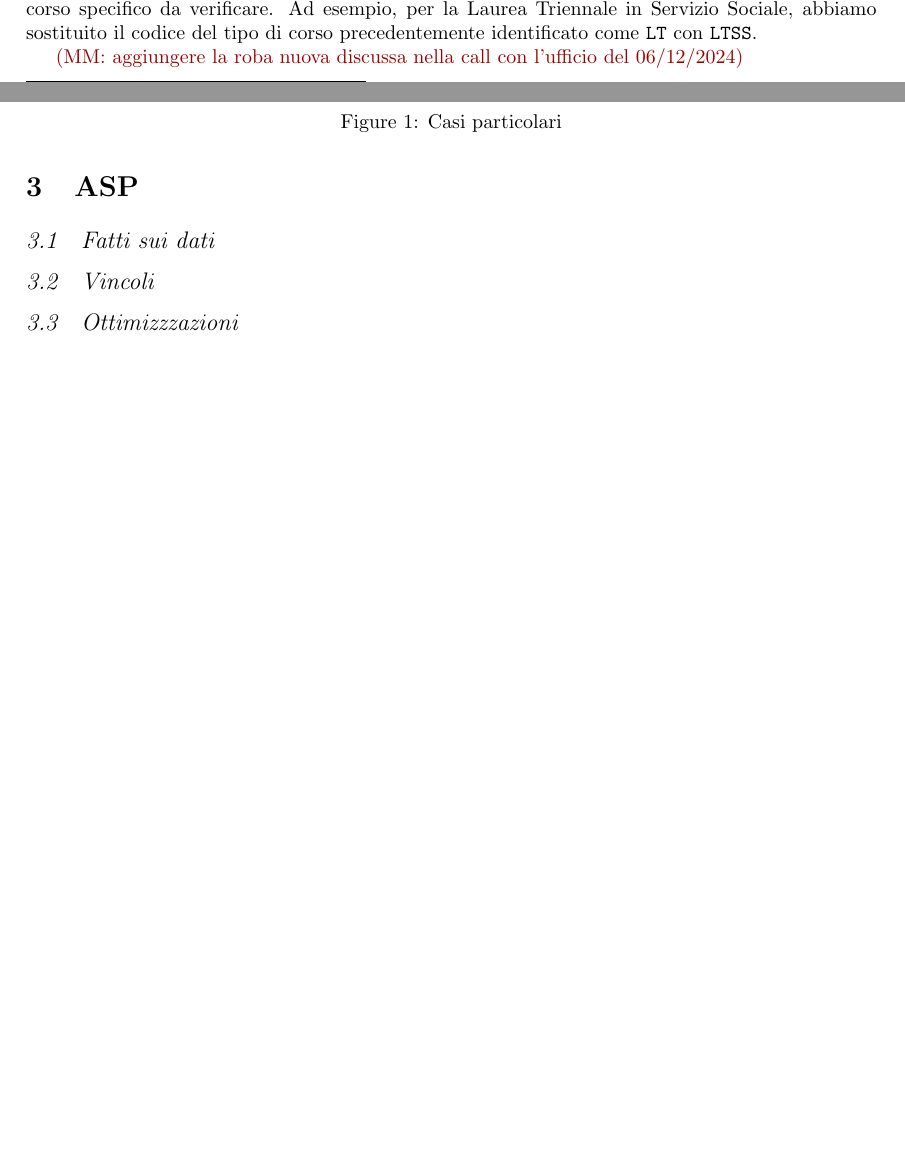
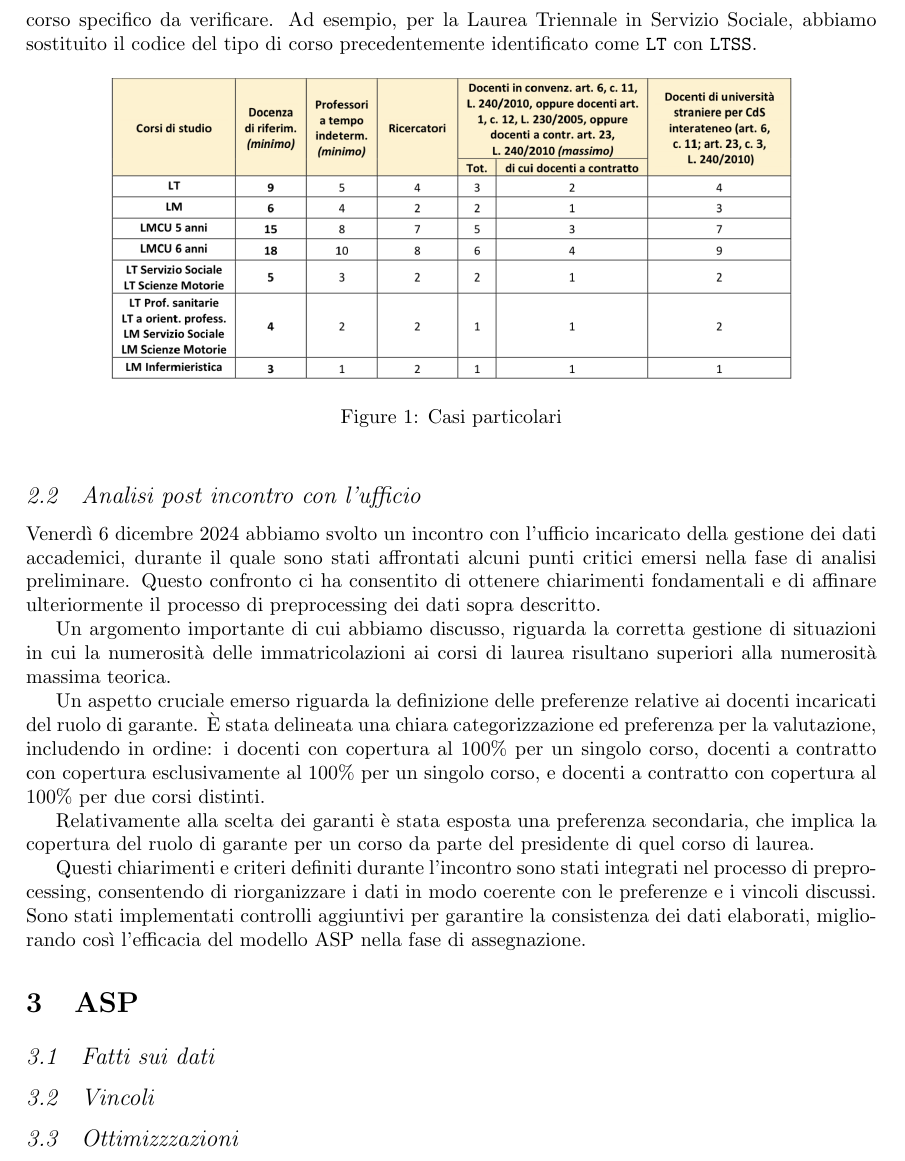
Before and after one commit to merendamattia/ottimizzazione-garanti-accademici, a LaTeX paper (relazione/main.tex, which reads relazione/sections/pre-proc.tex): two parts of pages 2 and 3 of 4 before the commit and part of page 3 of 5 after it, the two joined at a grey line, cut so that both start at the same text, the shorter picture padded with empty space. Compiled offline with pdfLaTeX.

Commit message:
Aggiornamento pre-proc
Aggiornamento con informazioni ottenute durante la call

```diff
--- a/relazione/sections/pre-proc.tex
+++ b/relazione/sections/pre-proc.tex
@@ -71,5 +73,26 @@ sostituito il codice del tipo di corso precedentemente identificato come \texttt
     \label{fig:casi_particolari}
 \end{figure}
 
+\subsection{Analisi post incontro con l'ufficio}
+\label{sec:analisi-post-call}
 
-\mmerenda{aggiungere la roba nuova discussa nella call con l'ufficio del 06/12/2024}
+Venerdì 6 dicembre 2024 abbiamo svolto un incontro con l'ufficio incaricato della gestione dei dati accademici,
+durante il quale sono stati affrontati alcuni punti critici emersi nella fase di analisi preliminare.
+Questo confronto ci ha consentito di ottenere chiarimenti fondamentali e di affinare ulteriormente il
+processo di preprocessing dei dati sopra descritto.
+
+Un argomento importante di cui abbiamo discusso, riguarda la corretta gestione di situazioni in cui la
+numerosità delle immatricolazioni ai corsi di laurea risultano superiori alla numerosità massima teorica.
+
+Un aspetto cruciale emerso riguarda la definizione delle preferenze relative ai docenti incaricati
+del ruolo di garante. È stata delineata una chiara categorizzazione ed preferenza per la valutazione, includendo in ordine:
+i docenti con copertura al 100\% per un singolo corso, docenti a contratto con copertura esclusivamente al 100\% per un singolo corso,
+e docenti a contratto con copertura al 100\% per due corsi distinti.
+
+Relativamente alla scelta dei garanti è stata esposta una preferenza secondaria, che implica la copertura del ruolo di
+garante per un corso da parte del presidente di quel corso di laurea.
+
+Questi chiarimenti e criteri definiti durante l’incontro sono stati integrati nel processo di preprocessing,
+consentendo di riorganizzare i dati in modo coerente con le preferenze e i vincoli discussi.
+Sono stati implementati controlli aggiuntivi per garantire la consistenza dei dati elaborati,
+migliorando così l'efficacia del modello ASP nella fase di assegnazione.
```
Also changed, not shown: relazione/sections/pre-proc.tex (2 more changed lines), 1 other file.
